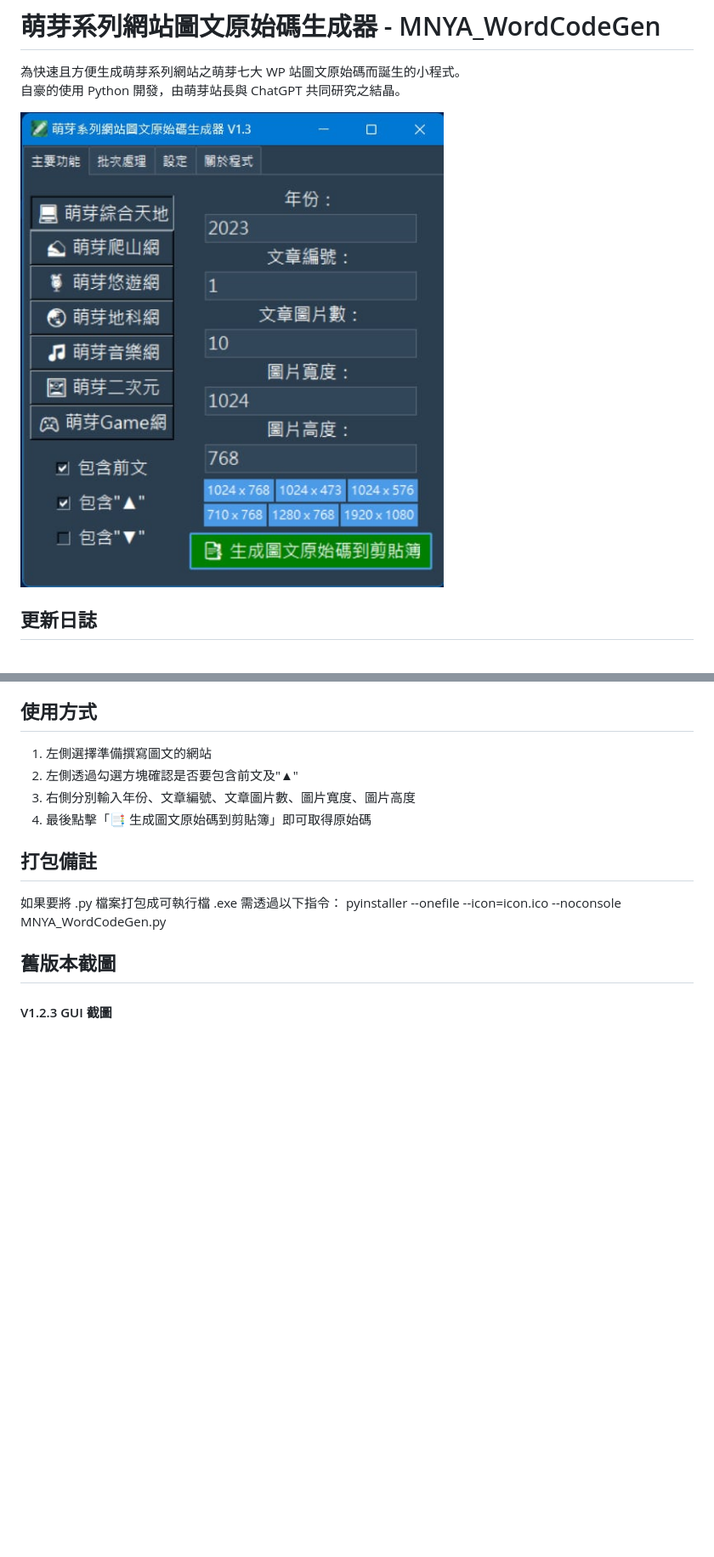
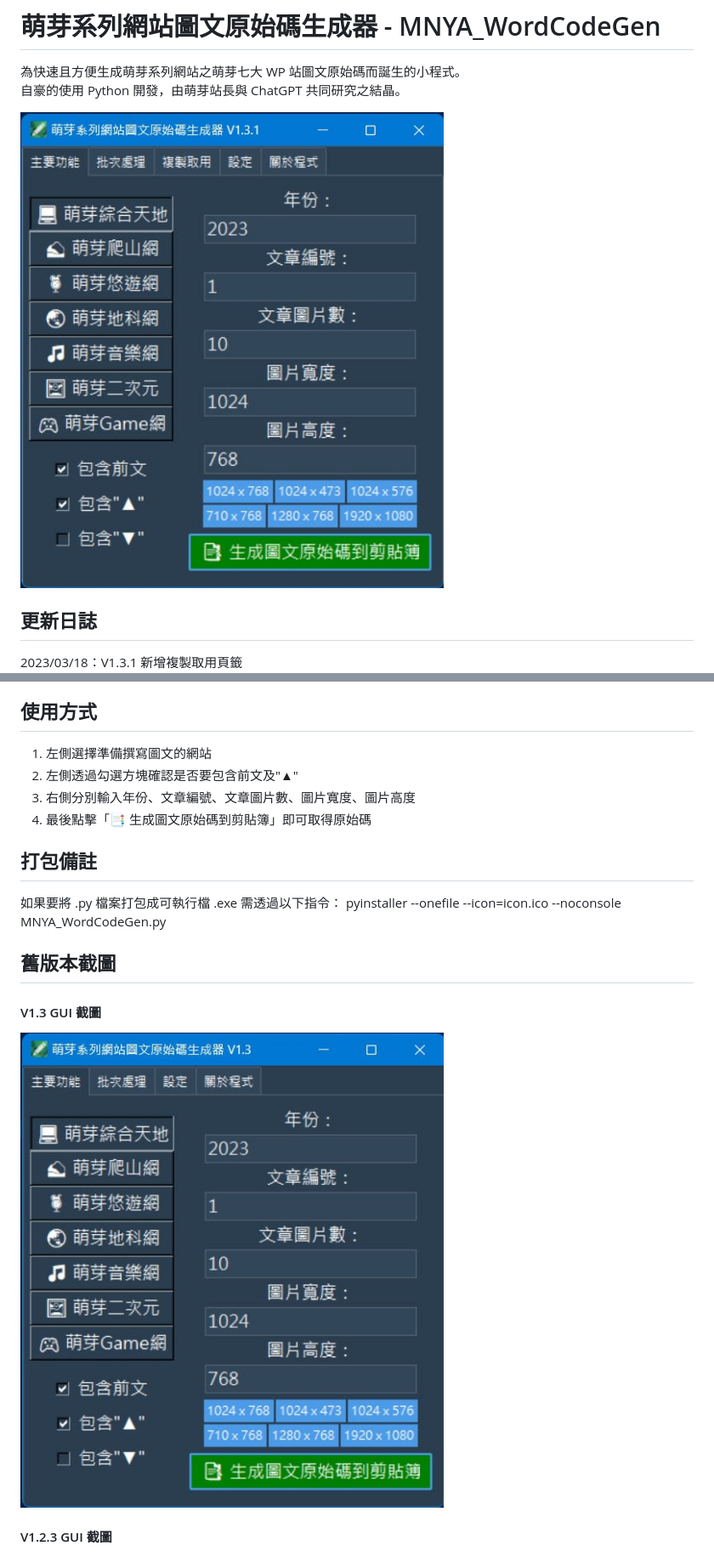
Before and after one commit to qwe987299/MNYA_WordCodeGen, a Markdown page: README.md, 2 parts joined by grey strips. Shown at 85% size. Rendered like a GitHub page; pictures changed too: screenshot/V1.3.1.jpg (added); blank space fills up the shorter version.

```diff
--- a/README.md
+++ b/README.md
@@ -3,10 +3,11 @@
 為快速且方便生成萌芽系列網站之萌芽七大 WP 站圖文原始碼而誕生的小程式。<br>
 自豪的使用 Python 開發，由萌芽站長與 ChatGPT 共同研究之結晶。
 
-![V1.3 GUI截圖](screenshot/V1.3.jpg)
+![V1.3.1 GUI截圖](screenshot/V1.3.1.jpg)
 
 ## 更新日誌
 
+2023/03/18：V1.3.1 新增複製取用頁籤<br>
 2023/03/18：V1.3 新增設定頁籤，新增啟動時最小化功能<br>
 2023/03/18：V1.2.3 主要功能新增勾選選項「包含"▼"」，與「包含"▲"」只能擇一<br>
 2023/03/17：V1.2.2 批次處理頁籤內新增字幕檔轉時間軸標記功能<br>
@@ -33,6 +34,10 @@ pyinstaller --onefile --icon=icon.ico --noconsole MNYA_WordCodeGen.py
 
 ## 舊版本截圖
 
+#### V1.3 GUI 截圖
+
+![V1.3 GUI截圖](screenshot/V1.3.jpg)
+
 #### V1.2.3 GUI 截圖
 
 ![V1.2.3 GUI截圖](screenshot/V1.2.3.jpg)
```
Also changed, not shown: 1 other file.
